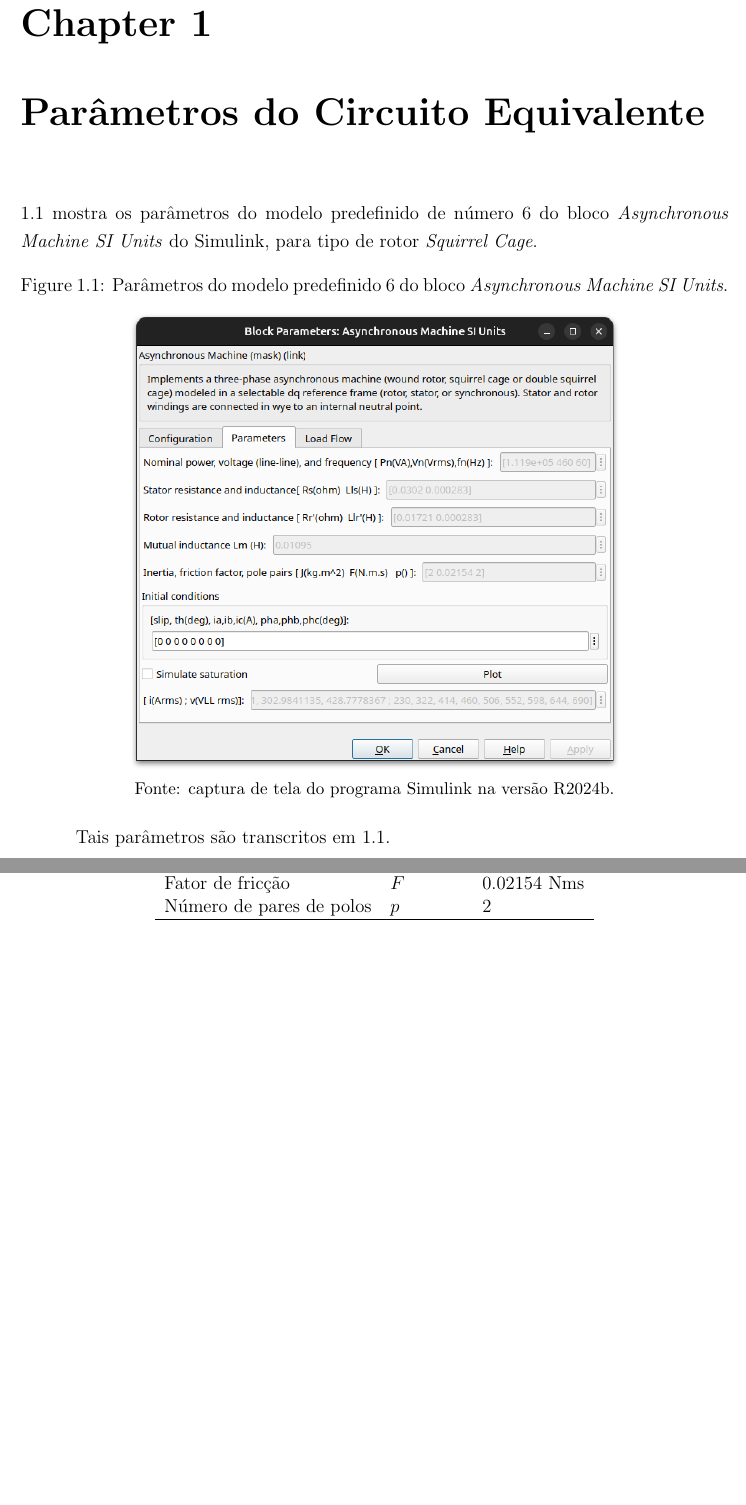
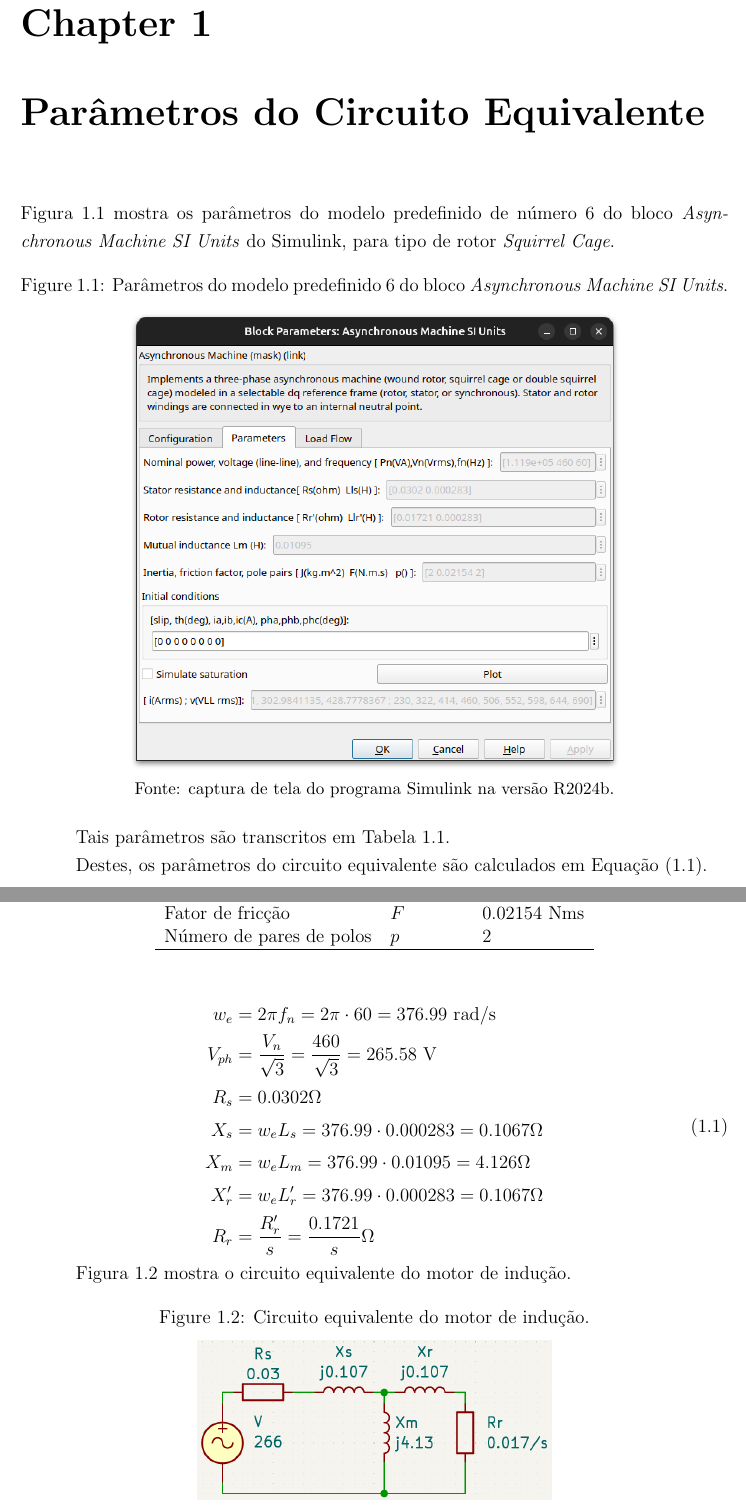
Before and after one commit to eduardo-ufmg/conversores, a LaTeX thesis (entrega/conversores_2_eduardocarvalho_renansilva.tex): two parts of pages 6 and 7 of 7, joined at a grey line, cut so that both start at the same text, the shorter picture padded with empty space. Compiled offline with pdfLaTeX.

Commit message:
Update LaTeX document to enhance referencing and add circuit parameters

```diff
--- a/entrega/conversores_2_eduardocarvalho_renansilva.tex
+++ b/entrega/conversores_2_eduardocarvalho_renansilva.tex
@@ -1,8 +1,13 @@
 \documentclass[portugues,msc]{ppgccufmg}
-
-\usepackage{lipsum} % remover na versão final
+\usepackage{graphicx}
+\usepackage{amsmath}
+\usepackage{cleveref}
 
 \graphicspath{{../}}
+
+\crefname{figure}{Figura}{Figuras}
+\crefname{table}{Tabela}{Tabelas}
+\crefname{equation}{Equação}{Equações}
 
 \begin{document}
 
@@ -21,7 +26,7 @@
 
 \chapter{Parâmetros do Circuito Equivalente}
 
-\ref{fig:parametros_preset6} mostra os parâmetros do modelo predefinido de número 6 do bloco \textit{Asynchronous Machine SI Units} do Simulink, para tipo de rotor \textit{Squirrel Cage}.
+\cref{fig:parametros_preset6} mostra os parâmetros do modelo predefinido de número 6 do bloco \textit{Asynchronous Machine SI Units} do Simulink, para tipo de rotor \textit{Squirrel Cage}.
 
 \begin{figure}[ht]
     \centering
@@ -31,7 +36,7 @@
     \small Fonte: captura de tela do programa Simulink na versão R2024b.
 \end{figure}
 
-Tais parâmetros são transcritos em \ref{tab:parametros_preset6}.
+Tais parâmetros são transcritos em \cref{tab:parametros_preset6}.
 
 \begin{table}[ht]
     \centering
@@ -54,4 +59,29 @@ Tais parâmetros são transcritos em \ref{tab:parametros_preset6}.
     \end{tabular}
 \end{table}
 
+Destes, os parâmetros do circuito equivalente são calculados em \cref{eq:parametros_circuito_equivalente}.
+
+\begin{equation}
+    \begin{aligned}
+        w_{e} & = 2 \pi f_{n} = 2 \pi \cdot 60 = 376.99 \text{ rad/s} \\
+        V_{ph} & = \frac{V_{n}}{\sqrt{3}} = \frac{460}{\sqrt{3}} = 265.58 \text{ V} \\
+        R_{s} & = 0.0302 \Omega \\
+        X_{s} & = w_{e} L_{s} = 376.99 \cdot 0.000283 = 0.1067 \Omega \\
+        X_{m} & = w_{e} L_{m} = 376.99 \cdot 0.01095 = 4.126 \Omega \\
+        X_{r}' & = w_{e} L_{r}' = 376.99 \cdot 0.000283 = 0.1067 \Omega \\
+        R_{r} & = \frac{R_{r}'}{s} = \frac{0.1721}{s} \Omega \\
+    \end{aligned}
+    \label{eq:parametros_circuito_equivalente}
+\end{equation}
+
+\cref{fig:circuito_equivalente} mostra o circuito equivalente do motor de indução.
+
+\begin{figure}[ht]
+    \centering
+    \caption{Circuito equivalente do motor de indução.}
+    \label{fig:circuito_equivalente}
+    \includegraphics[width=0.5\textwidth]{eqv.png} \\
+    \small Fonte: captura de tela do programa KiCad na versão 9.0.x.
+\end{figure}
+
 \end{document}
```
Also changed, not shown: entrega/conversores_2_eduardocarvalho_renansilva.pdf.
